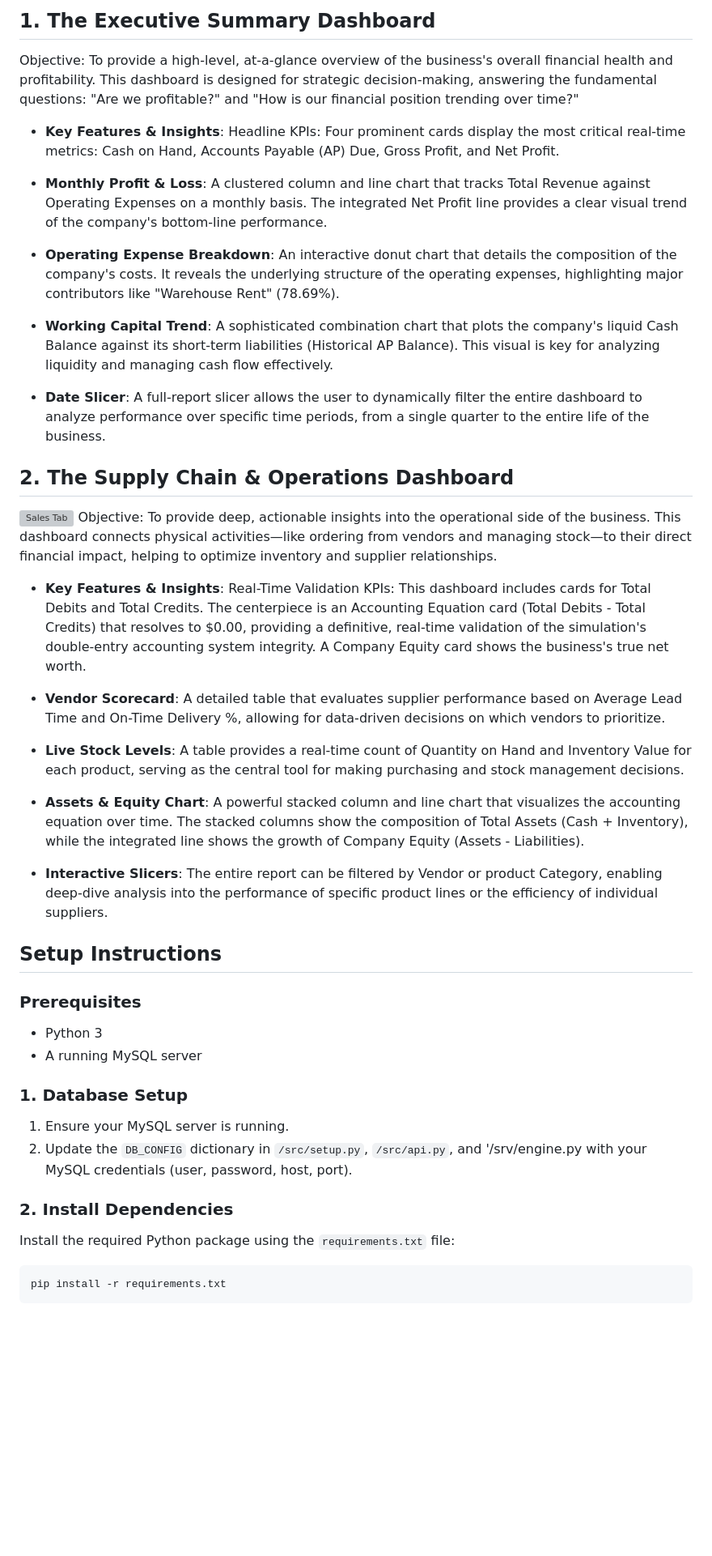
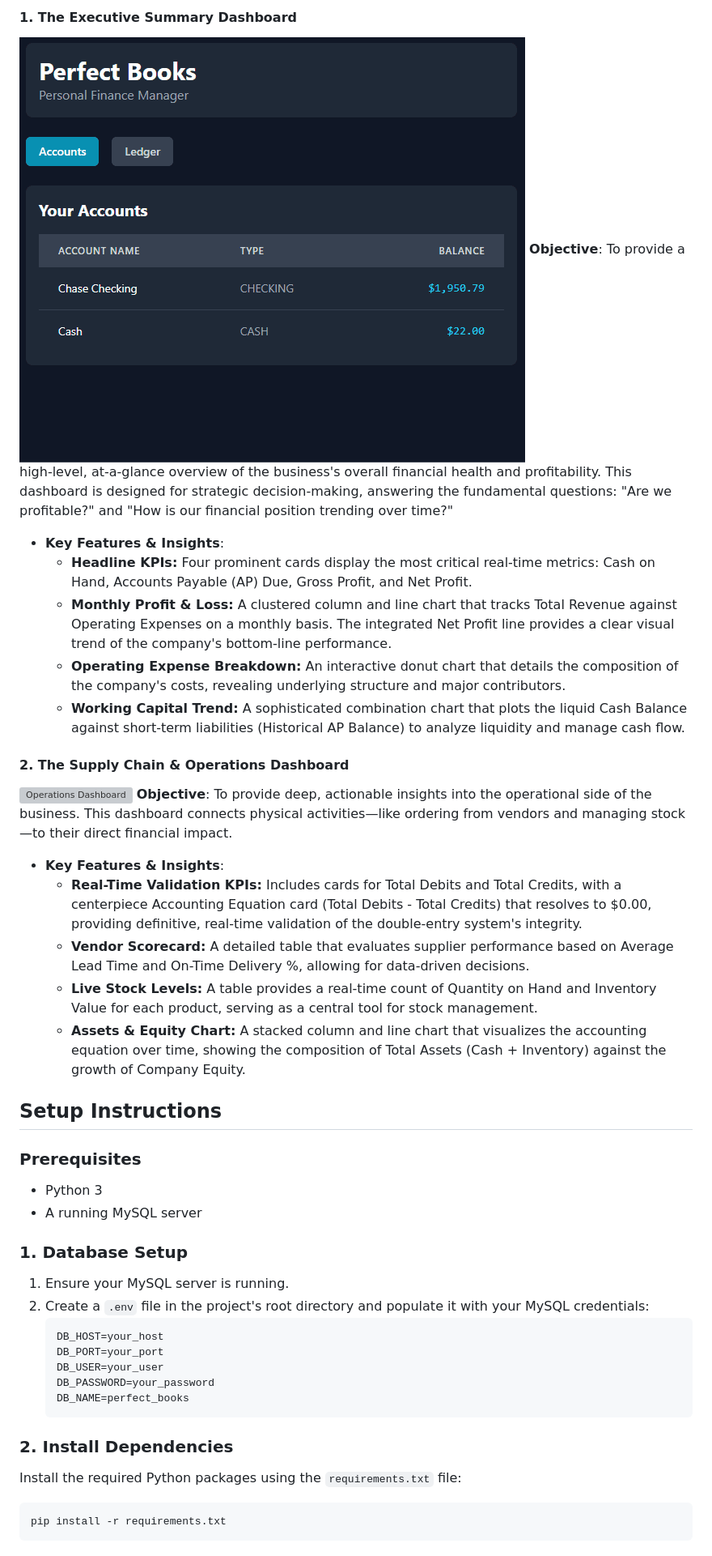
Before and after one commit to matthew-s-jenkins/perfect-books, a Markdown page: README.md, the part around the change printed below. Shown: that part at 81% size. Drawn GitHub-style; pictures changed too: screenshots/v1reactDashboard.gif (added); blank space fills up the shorter version; grey boxes are pictures that could not be loaded.

Commit message:
Basic two button navigation was created
An accounts and ledger component was added

styling was added

````diff
--- a/README.md
+++ b/README.md
@@ -63,35 +49,23 @@ These dashboards are currently in the logic prototyping stage. They will be form
 
-## 1. The Executive Summary Dashboard
-
-Objective: To provide a high-level, at-a-glance overview of the business's overall financial health and profitability. This dashboard is designed for strategic decision-making, answering the fundamental questions: "Are we profitable?" and "How is our financial position trending over time?"
+#### 1. The Executive Summary Dashboard
+![Executive Summary](screenshots/v1reactDashboard.gif)
+**Objective**: To provide a high-level, at-a-glance overview of the business's overall financial health and profitability. This dashboard is designed for strategic decision-making, answering the fundamental questions: "Are we profitable?" and "How is our financial position trending over time?"
 
 * **Key Features & Insights**:
-Headline KPIs: Four prominent cards display the most critical real-time metrics: Cash on Hand, Accounts Payable (AP) Due, Gross Profit, and Net Profit.
+    * **Headline KPIs:** Four prominent cards display the most critical real-time metrics: Cash on Hand, Accounts Payable (AP) Due, Gross Profit, and Net Profit.
+    * **Monthly Profit & Loss:** A clustered column and line chart that tracks Total Revenue against Operating Expenses on a monthly basis. The integrated Net Profit line provides a clear visual trend of the company's bottom-line performance.
+    * **Operating Expense Breakdown:** An interactive donut chart that details the composition of the company's costs, revealing underlying structure and major contributors.
+    * **Working Capital Trend:** A sophisticated combination chart that plots the liquid Cash Balance against short-term liabilities (Historical AP Balance) to analyze liquidity and manage cash flow.
 
-* **Monthly Profit & Loss**: A clustered column and line chart that tracks Total Revenue against Operating Expenses on a monthly basis. The integrated Net Profit line provides a clear visual trend of the company's bottom-line performance.
-
-* **Operating Expense Breakdown**: An interactive donut chart that details the composition of the company's costs. It reveals the underlying structure of the operating expenses, highlighting major contributors like "Warehouse Rent" (78.69%).
-
-* **Working Capital Trend**: A sophisticated combination chart that plots the company's liquid Cash Balance against its short-term liabilities (Historical AP Balance). This visual is key for analyzing liquidity and managing cash flow effectively.
-
-* **Date Slicer**: A full-report slicer allows the user to dynamically filter the entire dashboard to analyze performance over specific time periods, from a single quarter to the entire life of the business.
-
-## 2. The Supply Chain & Operations Dashboard
-
-
-![Sales Tab](screenshots/supply&operations9.21.25.jpg)
-Objective: To provide deep, actionable insights into the operational side of the business. This dashboard connects physical activities—like ordering from vendors and managing stock—to their direct financial impact, helping to optimize inventory and supplier relationships.
+#### 2. The Supply Chain & Operations Dashboard
+![Operations Dashboard](screenshots/supply&operations9.21.25.jpg)
+**Objective**: To provide deep, actionable insights into the operational side of the business. This dashboard connects physical activities—like ordering from vendors and managing stock—to their direct financial impact.
 
 * **Key Features & Insights**:
-Real-Time Validation KPIs: This dashboard includes cards for Total Debits and Total Credits. The centerpiece is an Accounting Equation card (Total Debits - Total Credits) that resolves to $0.00, providing a definitive, real-time validation of the simulation's double-entry accounting system integrity. A Company Equity card shows the business's true net worth.
-
-* **Vendor Scorecard**: A detailed table that evaluates supplier performance based on Average Lead Time and On-Time Delivery %, allowing for data-driven decisions on which vendors to prioritize.
-
-* **Live Stock Levels**: A table provides a real-time count of Quantity on Hand and Inventory Value for each product, serving as the central tool for making purchasing and stock management decisions.
-
-* **Assets & Equity Chart**: A powerful stacked column and line chart that visualizes the accounting equation over time. The stacked columns show the composition of Total Assets (Cash + Inventory), while the integrated line shows the growth of Company Equity (Assets - Liabilities).
-
-* **Interactive Slicers**: The entire report can be filtered by Vendor or product Category, enabling deep-dive analysis into the performance of specific product lines or the efficiency of individual suppliers.
+    * **Real-Time Validation KPIs:** Includes cards for Total Debits and Total Credits, with a centerpiece Accounting Equation card (Total Debits - Total Credits) that resolves to $0.00, providing definitive, real-time validation of the double-entry system's integrity.
+    * **Vendor Scorecard:** A detailed table that evaluates supplier performance based on Average Lead Time and On-Time Delivery %, allowing for data-driven decisions.
+    * **Live Stock Levels:** A table provides a real-time count of Quantity on Hand and Inventory Value for each product, serving as a central tool for stock management.
+    * **Assets & Equity Chart:** A stacked column and line chart that visualizes the accounting equation over time, showing the composition of Total Assets (Cash + Inventory) against the growth of Company Equity.
 
 ## Setup Instructions
 
@@ -103,11 +77,18 @@ Real-Time Validation KPIs: This dashboard includes cards for Total Debits and To
 ### 1. Database Setup
 
 1.  Ensure your MySQL server is running.
-2.  Update the `DB_CONFIG` dictionary in `/src/setup.py`, `/src/api.py`, and '/srv/engine.py with your MySQL credentials (user, password, host, port).
+2.  Create a `.env` file in the project's root directory and populate it with your MySQL credentials:
+    ```
+    DB_HOST=your_host
+    DB_PORT=your_port
+    DB_USER=your_user
+    DB_PASSWORD=your_password
+    DB_NAME=perfect_books
+    ```
 
 ### 2. Install Dependencies
 
-Install the required Python package using the `requirements.txt` file:
+Install the required Python packages using the `requirements.txt` file:
 ```bash
 pip install -r requirements.txt
 ```
````
Also changed, not shown: other parts of README.md (+37 -59 lines), 2 other files.
